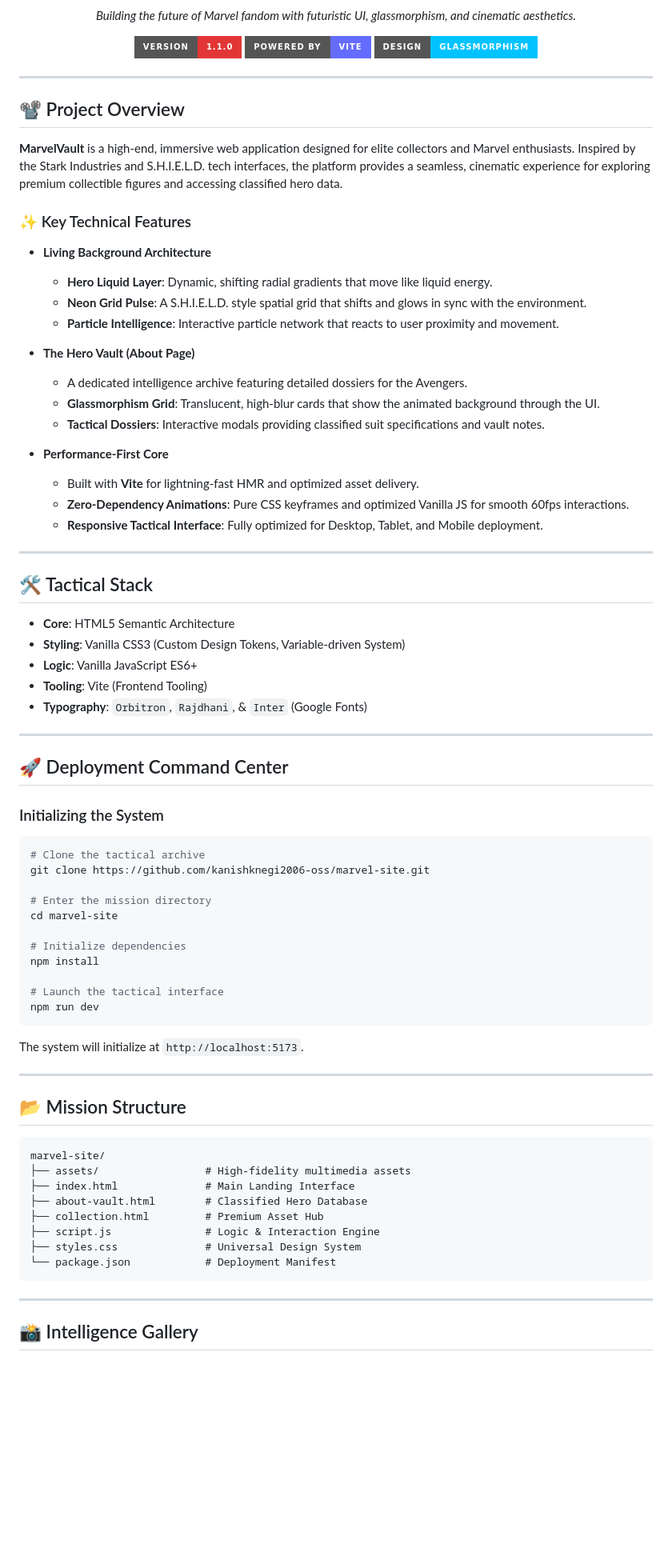
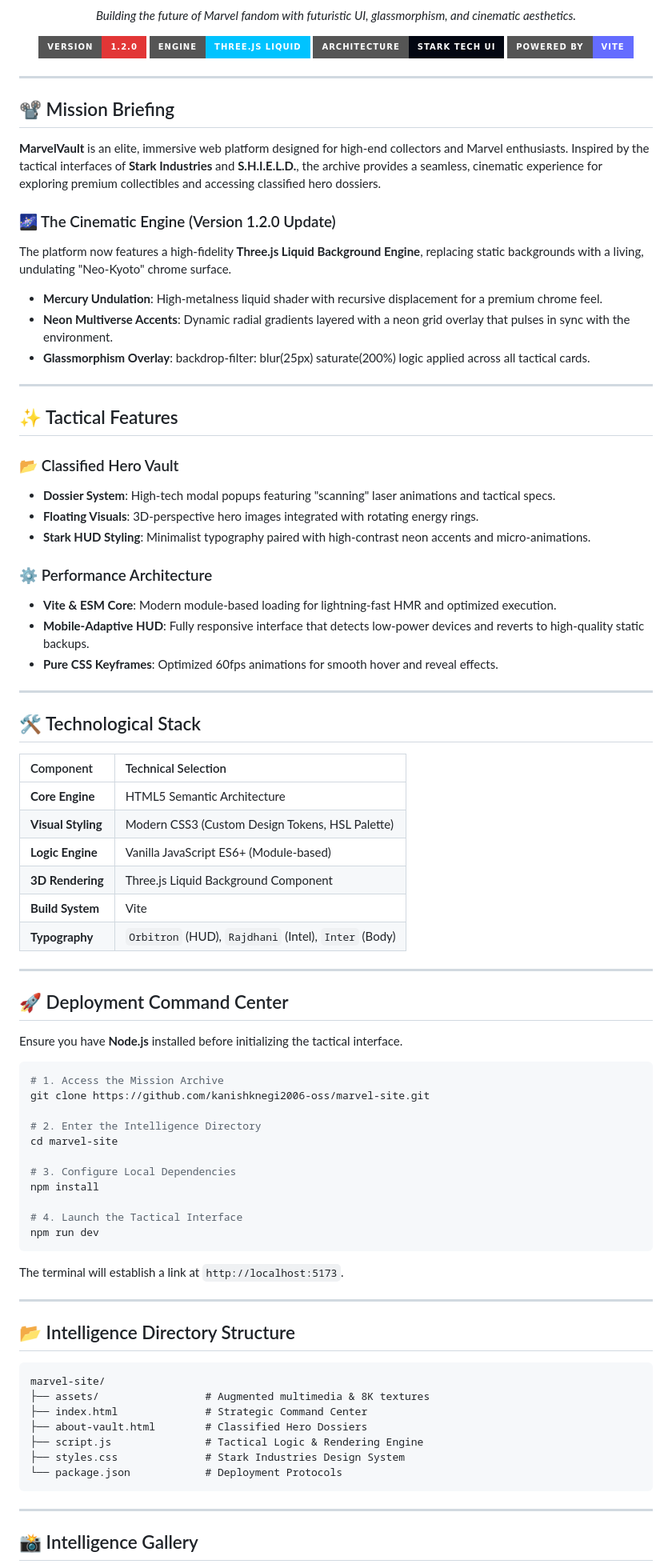
Before and after one commit to kanishknegi2006-oss/antigravity-github-test, a Markdown page: README.md, the part around one of its changes. Shown at 80% size. Drawn GitHub-style; badges without logos; blank space fills up the shorter version.

Commit message:
upgraded readme to a premium cinematic style

````diff
--- a/README.md
+++ b/README.md
@@ -7,80 +7,88 @@
   <p><i>Building the future of Marvel fandom with futuristic UI, glassmorphism, and cinematic aesthetics.</i></p>
 
   <p>
-    <img src="https://img.shields.io/badge/Version-1.1.0-e23636?style=for-the-badge" alt="Version">
+    <img src="https://img.shields.io/badge/Version-1.2.0-e23636?style=for-the-badge" alt="Version">
+    <img src="https://img.shields.io/badge/Engine-Three.js_Liquid-00c3ff?style=for-the-badge&logo=threedotjs" alt="Three.js">
+    <img src="https://img.shields.io/badge/Architecture-Stark_Tech_UI-030712?style=for-the-badge" alt="Design">
     <img src="https://img.shields.io/badge/Powered%20By-Vite-646CFF?style=for-the-badge&logo=vite" alt="Vite">
-    <img src="https://img.shields.io/badge/Design-Glassmorphism-00c3ff?style=for-the-badge" alt="Design">
   </p>
 </div>
 
 ---
 
-## 📽️ Project Overview
+## 📽️ Mission Briefing
 
-**MarvelVault** is a high-end, immersive web application designed for elite collectors and Marvel enthusiasts. Inspired by the Stark Industries and S.H.I.E.L.D. tech interfaces, the platform provides a seamless, cinematic experience for exploring premium collectible figures and accessing classified hero data.
+**MarvelVault** is an elite, immersive web platform designed for high-end collectors and Marvel enthusiasts. Inspired by the tactical interfaces of **Stark Industries** and **S.H.I.E.L.D.**, the archive provides a seamless, cinematic experience for exploring premium collectibles and accessing classified hero dossiers.
 
-### ✨ Key Technical Features
+### 🌌 The Cinematic Engine (Version 1.2.0 Update)
 
-- **Living Background Architecture**
-  - **Hero Liquid Layer**: Dynamic, shifting radial gradients that move like liquid energy.
-  - **Neon Grid Pulse**: A S.H.I.E.L.D. style spatial grid that shifts and glows in sync with the environment.
-  - **Particle Intelligence**: Interactive particle network that reacts to user proximity and movement.
+The platform now features a high-fidelity **Three.js Liquid Background Engine**, replacing static backgrounds with a living, undulating "Neo-Kyoto" chrome surface.
 
-- **The Hero Vault (About Page)**
-  - A dedicated intelligence archive featuring detailed dossiers for the Avengers.
-  - **Glassmorphism Grid**: Translucent, high-blur cards that show the animated background through the UI.
-  - **Tactical Dossiers**: Interactive modals providing classified suit specifications and vault notes.
-
-- **Performance-First Core**
-  - Built with **Vite** for lightning-fast HMR and optimized asset delivery.
-  - **Zero-Dependency Animations**: Pure CSS keyframes and optimized Vanilla JS for smooth 60fps interactions.
-  - **Responsive Tactical Interface**: Fully optimized for Desktop, Tablet, and Mobile deployment.
+- **Mercury Undulation**: High-metalness liquid shader with recursive displacement for a premium chrome feel.
+- **Neon Multiverse Accents**: Dynamic radial gradients layered with a neon grid overlay that pulses in sync with the environment.
+- **Glassmorphism Overlay**: backdrop-filter: blur(25px) saturate(200%) logic applied across all tactical cards.
 
 ---
 
-## 🛠️ Tactical Stack
+## ✨ Tactical Features
 
-- **Core**: HTML5 Semantic Architecture
-- **Styling**: Vanilla CSS3 (Custom Design Tokens, Variable-driven System)
-- **Logic**: Vanilla JavaScript ES6+
-- **Tooling**: Vite (Frontend Tooling)
-- **Typography**: `Orbitron`, `Rajdhani`, & `Inter` (Google Fonts)
+### 📂 Classified Hero Vault
+- **Dossier System**: High-tech modal popups featuring "scanning" laser animations and tactical specs.
+- **Floating Visuals**: 3D-perspective hero images integrated with rotating energy rings.
+- **Stark HUD Styling**: Minimalist typography paired with high-contrast neon accents and micro-animations.
+
+### ⚙️ Performance Architecture
+- **Vite & ESM Core**: Modern module-based loading for lightning-fast HMR and optimized execution.
+- **Mobile-Adaptive HUD**: Fully responsive interface that detects low-power devices and reverts to high-quality static backups.
+- **Pure CSS Keyframes**: Optimized 60fps animations for smooth hover and reveal effects.
+
+---
+
+## 🛠️ Technological Stack
+
+| Component | Technical Selection |
+| :--- | :--- |
+| **Core Engine** | HTML5 Semantic Architecture |
+| **Visual Styling** | Modern CSS3 (Custom Design Tokens, HSL Palette) |
+| **Logic Engine** | Vanilla JavaScript ES6+ (Module-based) |
+| **3D Rendering** | Three.js Liquid Background Component |
+| **Build System** | Vite |
+| **Typography** | `Orbitron` (HUD), `Rajdhani` (Intel), `Inter` (Body) |
 
 ---
 
 ## 🚀 Deployment Command Center
 
-### Initializing the System
+Ensure you have **Node.js** installed before initializing the tactical interface.
 
 ```bash
-# Clone the tactical archive
+# 1. Access the Mission Archive
 git clone https://github.com/kanishknegi2006-oss/marvel-site.git
 
-# Enter the mission directory
+# 2. Enter the Intelligence Directory
 cd marvel-site
 
-# Initialize dependencies
+# 3. Configure Local Dependencies
 npm install
 
-# Launch the tactical interface
+# 4. Launch the Tactical Interface
 npm run dev
 ```
 
-The system will initialize at `http://localhost:5173`.
+The terminal will establish a link at `http://localhost:5173`.
 
 ---
 
-## 📂 Mission Structure
+## 📂 Intelligence Directory Structure
 
 ```text
 marvel-site/
-├── assets/                 # High-fidelity multimedia assets
-├── index.html              # Main Landing Interface
-├── about-vault.html        # Classified Hero Database
-├── collection.html         # Premium Asset Hub
-├── script.js               # Logic & Interaction Engine
-├── styles.css              # Universal Design System
-└── package.json            # Deployment Manifest
+├── assets/                 # Augmented multimedia & 8K textures
+├── index.html              # Strategic Command Center
+├── about-vault.html        # Classified Hero Dossiers
+├── script.js               # Tactical Logic & Rendering Engine
+├── styles.css              # Stark Industries Design System
+└── package.json            # Deployment Protocols
 ```
 
 ---
````
Also changed, not shown: other parts of README.md (+24 -22 lines).
